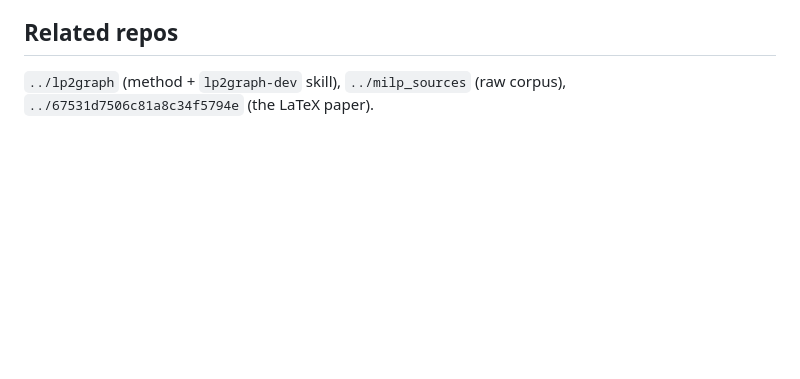
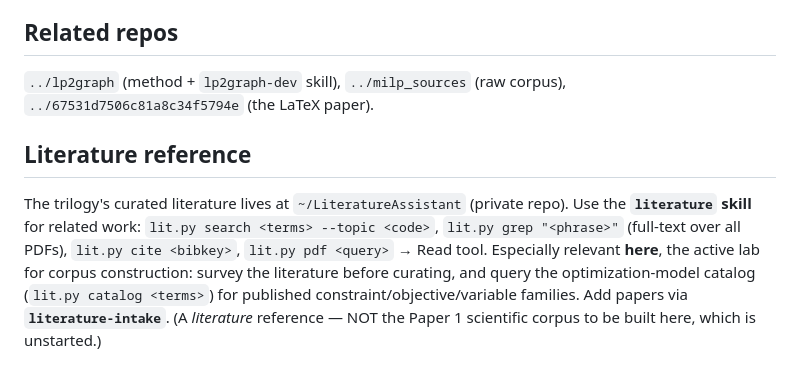
Before and after one commit to joernmht/raiLPminerExperimentation, a Markdown page: CLAUDE.md, the part around the change. GitHub-like rendering; blank space fills up the shorter version.

Commit message:
docs: route CLAUDE.md to the LiteratureAssistant corpus + literature skills
Add a Literature section pointing to the read-only `literature` skill
(search/cite/read/catalog over ~/LiteratureAssistant) and the `literature-intake`
skill for additions. Bibliography stays skill-mediated (no auto-sync).

Co-Authored-By: Claude Opus 4.8 (1M context) <noreply@anthropic.com>
Claude-Session: https://claude.ai/code/session_01YUDZ2SjPZwbVi9DuxYdB2w

```diff
--- a/CLAUDE.md
+++ b/CLAUDE.md
@@ -73,3 +73,14 @@ The loader discovers entries by file and reports any without provenance.
 
 `../lp2graph` (method + `lp2graph-dev` skill), `../milp_sources` (raw corpus),
 `../67531d7506c81a8c34f5794e` (the LaTeX paper).
+
+## Literature reference
+
+The trilogy's curated literature lives at `~/LiteratureAssistant` (private repo). Use the
+**`literature` skill** for related work: `lit.py search <terms> --topic <code>`,
+`lit.py grep "<phrase>"` (full-text over all PDFs), `lit.py cite <bibkey>`, `lit.py pdf
+<query>` → Read tool. Especially relevant **here**, the active lab for corpus
+construction: survey the literature before curating, and query the optimization-model
+catalog (`lit.py catalog <terms>`) for published constraint/objective/variable families.
+Add papers via **`literature-intake`**. (A *literature* reference — NOT the Paper 1
+scientific corpus to be built here, which is unstarted.)
```
